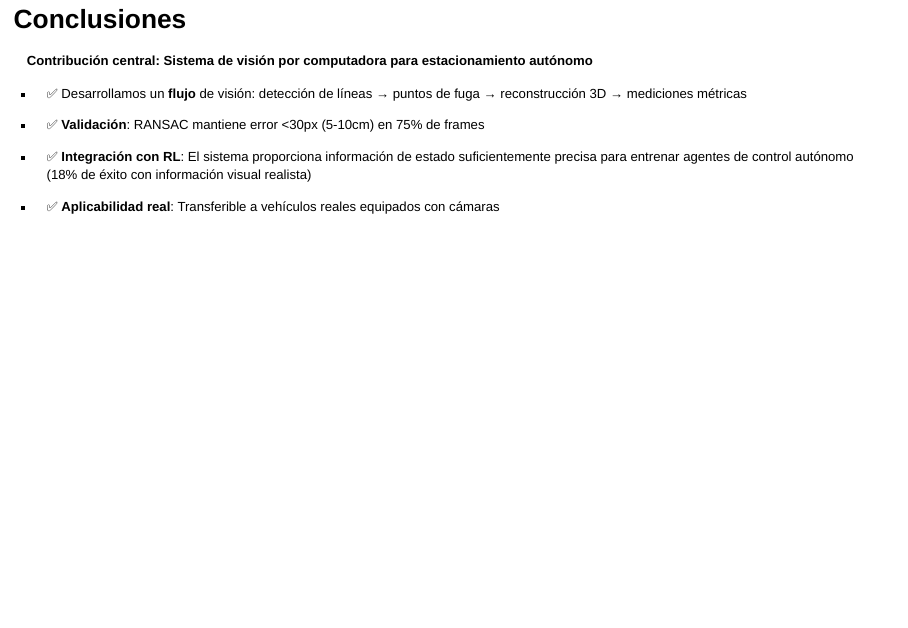
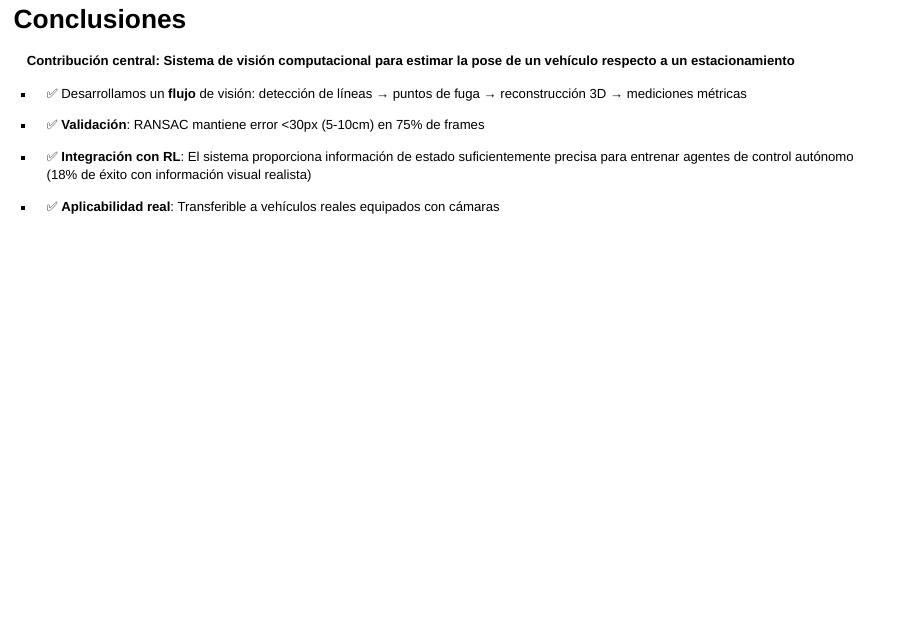
Before and after one commit to rubenmartinezgonzalez94/UADY-thesis-expo, a Quarto document (index.qmd): page 46 of 63. Rendered offline with R 4.5, knitr and Pandoc in place of Quarto, with nearby package versions; drawn as Slidy slides in place of the format the file asks for.

Commit message:
feat: update sliders

```diff
--- a/index.qmd
+++ b/index.qmd
@@ -909,7 +909,7 @@ El resultado del 18% de tasa de éxito **NO es un fracaso**, es una **validació
 
 ::: {style="font-size: 0.80em;"}
 
-**Contribución central: Sistema de visión por computadora para estacionamiento autónomo**
+**Contribución central: Sistema de visión computacional para estimar la pose de un vehículo respecto a un estacionamiento**
 
 - ✅ Desarrollamos un **flujo** de visión: detección de líneas → puntos de fuga → reconstrucción 3D → mediciones métricas
 
```
Also changed, not shown: 1 other file.
